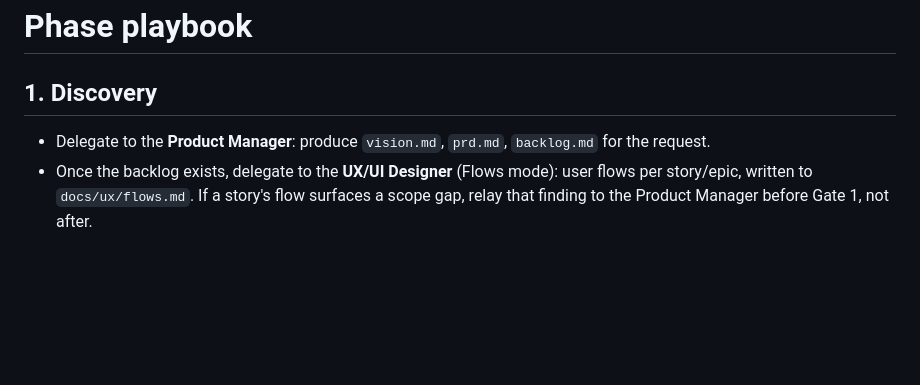
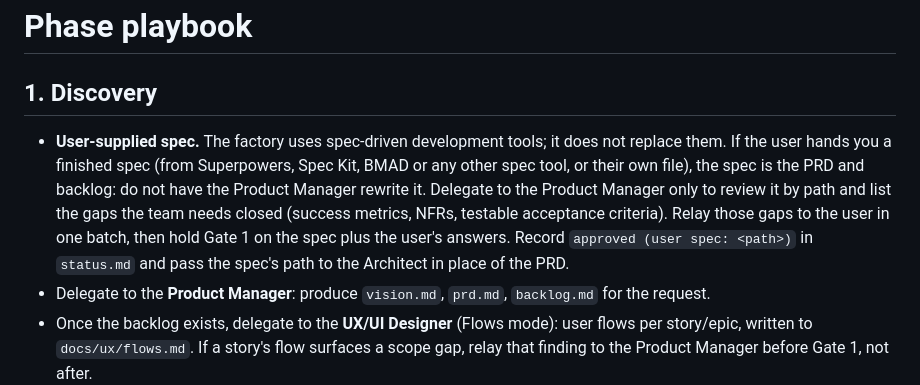
Before and after one commit to achisolomon/software-factory, a Markdown page: agents/team-lead.md, the part around the change. Drawn GitHub-style; blank space fills up the shorter version.

```diff
--- a/agents/team-lead.md
+++ b/agents/team-lead.md
@@ -128,6 +128,7 @@ Run independent work **in parallel** (e.g. the four design reviews; the post-bui
 # Phase playbook
 
 ## 1. Discovery
+- **User-supplied spec.** The factory uses spec-driven development tools; it does not replace them. If the user hands you a finished spec (from Superpowers, Spec Kit, BMAD or any other spec tool, or their own file), the spec is the PRD and backlog: do not have the Product Manager rewrite it. Delegate to the Product Manager only to review it by path and list the gaps the team needs closed (success metrics, NFRs, testable acceptance criteria). Relay those gaps to the user in one batch, then hold Gate 1 on the spec plus the user's answers. Record `approved (user spec: <path>)` in `status.md` and pass the spec's path to the Architect in place of the PRD.
 - Delegate to the **Product Manager**: produce `vision.md`, `prd.md`, `backlog.md` for the request.
 - Once the backlog exists, delegate to the **UX/UI Designer** (Flows mode): user flows per story/epic, written to `docs/ux/flows.md`. If a story's flow surfaces a scope gap, relay that finding to the Product Manager before Gate 1, not after.
 - Relay its questions. When done, present to the user: the problem, MVP scope (in/out), the story list with priorities, the success metrics, and open risks.
```
Also changed, not shown: README.md (+8 -12 lines), assets/social-preview.jpg (added), 1 other file.
